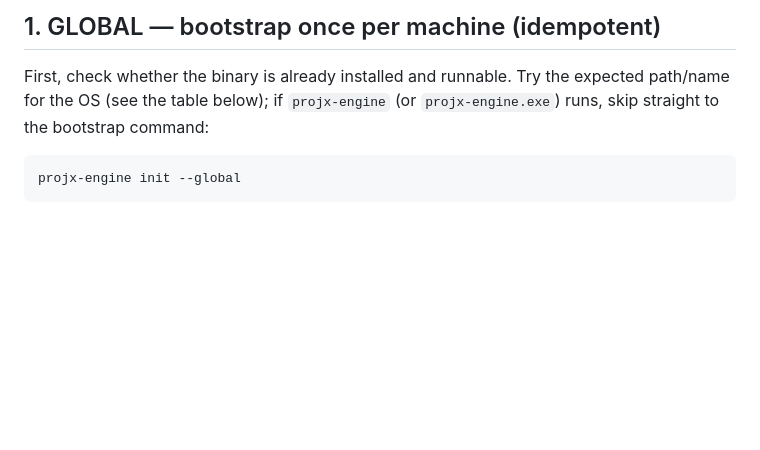
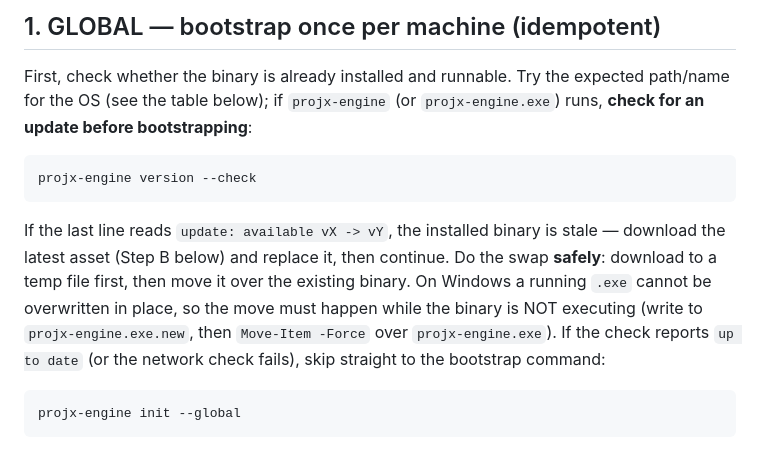
Before and after one commit to SirNiklas9/projx-engine, a Markdown page: skill/SKILL.md, the part around the change. Drawn GitHub-style; blank space fills up the shorter version.

Commit message:
docs(skill): auto-update via 'version --check' before bootstrap

````diff
--- a/skill/SKILL.md
+++ b/skill/SKILL.md
@@ -24,7 +24,20 @@ repo `SirNiklas9/projx-engine` (macOS optional).
 
 First, check whether the binary is already installed and runnable. Try the
 expected path/name for the OS (see the table below); if `projx-engine` (or
-`projx-engine.exe`) runs, skip straight to the bootstrap command:
+`projx-engine.exe`) runs, **check for an update before bootstrapping**:
+
+```
+projx-engine version --check
+```
+
+If the last line reads `update: available vX -> vY`, the installed binary is
+stale — download the latest asset (Step B below) and replace it, then continue.
+Do the swap **safely**: download to a temp file first, then move it over the
+existing binary. On Windows a running `.exe` cannot be overwritten in place, so
+the move must happen while the binary is NOT executing (write to
+`projx-engine.exe.new`, then `Move-Item -Force` over `projx-engine.exe`). If the
+check reports `up to date` (or the network check fails), skip straight to the
+bootstrap command:
 
 ```
 projx-engine init --global
````
